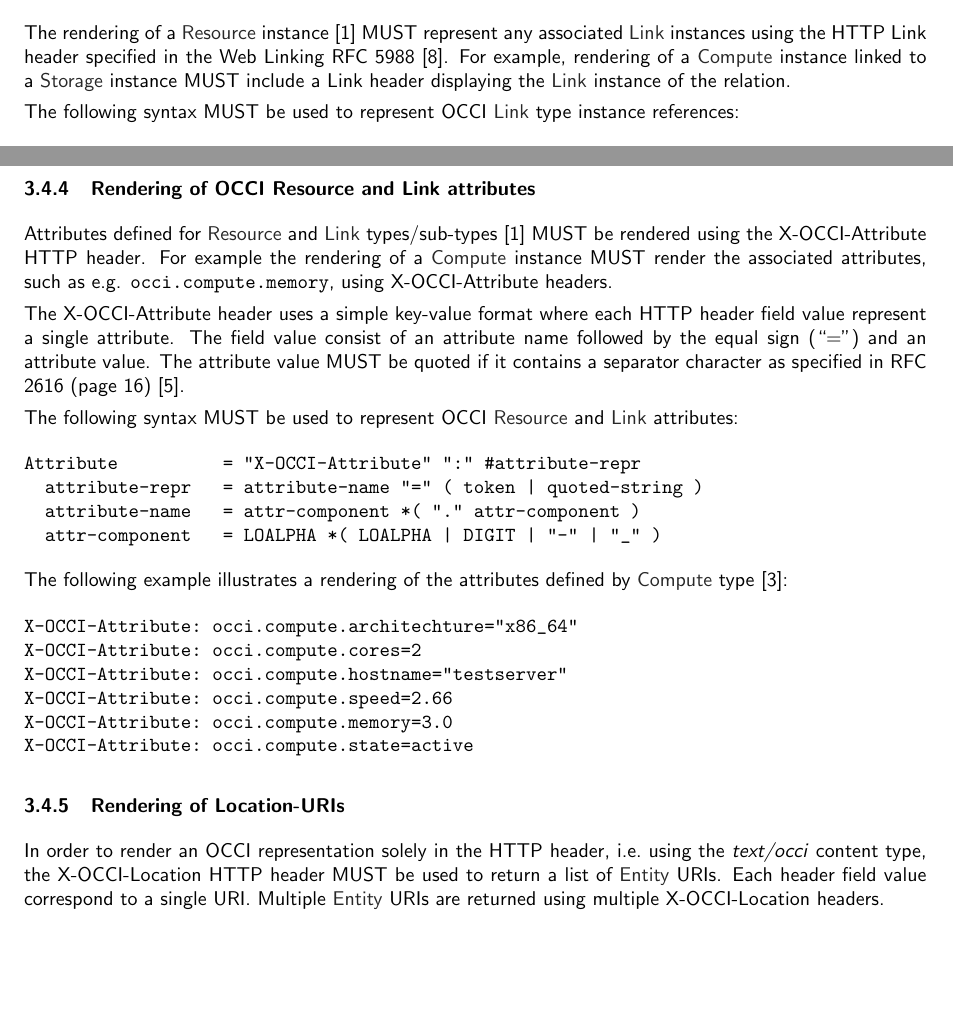
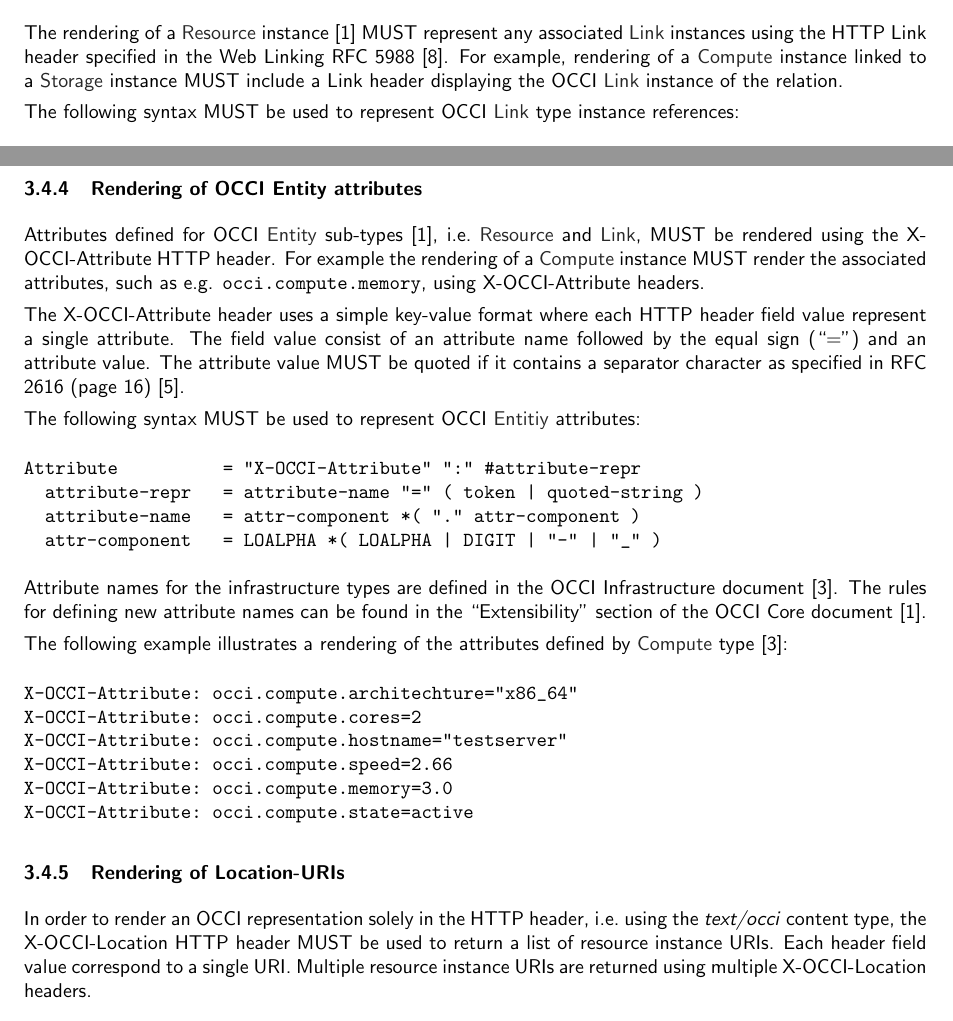
Before and after one commit to occiware/occi-wg, a LaTeX document (http_rendering.tex): two parts of pages 13 and 14 of 20, joined at a grey line, cut so that both start at the same text, the shorter picture padded with empty space. Compiled offline with pdfLaTeX.

Commit message:
- Say "HTTP header field value" instead of just "header value" - Say "Entity sub-type attributes" instead of Resource/Link attributes - Added note on attribute name definitions - Say "resource instance URI" instead of "Entity URI"
git-svn-id: file://localhost/tmp/svn2git/occi-wg/svn/trunk@393 03f8628b-ed47-4a1f-bca9-bd5ac709a1f8

```diff
--- a/http_rendering.tex
+++ b/http_rendering.tex
@@ -726,7 +726,7 @@ The rendering of a \hl{Resource} instance \cite{occi:core}
 MUST represent any associated \hl{Link} instances using the HTTP Link
 header specified in the Web Linking RFC 5988 \cite{rfc5988}.  For
 example, rendering of a \hl{Compute} instance linked to a \hl{Storage}
-instance MUST include a Link header displaying the \hl{Link} instance
+instance MUST include a Link header displaying the OCCI \hl{Link} instance
 of the relation.
 
 The following syntax MUST be used to represent OCCI \hl{Link} type
@@ -793,9 +793,10 @@ Link: </compute/123?action=start>;
     rel="http://schemas.ogf.org/occi/infrastructure/compute/action#start"
 \end{verbatim}
 
-\subsubsection{Rendering of OCCI Resource and Link attributes}
-Attributes defined for \hl{Resource} and \hl{Link} types/sub-types
-\cite{occi:core} MUST be rendered using the X-OCCI-Attribute HTTP header.  For
+\subsubsection{Rendering of OCCI Entity attributes}
+Attributes defined for OCCI \hl{Entity} sub-types \cite{occi:core},
+i.e.~\hl{Resource} and \hl{Link}, MUST be rendered using the X-OCCI-Attribute
+HTTP header. For
 example the rendering of a \hl{Compute} instance MUST render the associated
 attributes, such as e.g. \texttt{occi.compute.memory}, using X-OCCI-Attribute
 headers.
@@ -806,14 +807,18 @@ attribute name followed by the equal sign (``='') and an attribute value. The
 attribute value MUST be quoted if it contains a separator character as
 specified in RFC 2616 (page 16) \cite{rfc2616}.
 
-The following syntax MUST be used to represent OCCI \hl{Resource} and \hl{Link}
-attributes:
+The following syntax MUST be used to represent OCCI \hl{Entitiy} attributes:
 \begin{verbatim}
 Attribute          = "X-OCCI-Attribute" ":" #attribute-repr
   attribute-repr   = attribute-name "=" ( token | quoted-string )
   attribute-name   = attr-component *( "." attr-component )
   attr-component   = LOALPHA *( LOALPHA | DIGIT | "-" | "_" )
 \end{verbatim}
+
+Attribute names for the infrastructure types are defined in the OCCI
+Infrastructure document \cite{occi:infrastructure}.  The rules for defining new
+attribute names can be found in the ``Extensibility'' section of the OCCI Core
+document \cite{occi:core}.
 
 The following example illustrates a rendering of the attributes defined by
 \hl{Compute} type \cite{occi:infrastructure}:
@@ -829,8 +834,8 @@ X-OCCI-Attribute: occi.compute.state=active
 \subsubsection{Rendering of Location-URIs}
 In order to render an OCCI representation solely in the HTTP header, i.e.~using
 the \textit{text/occi} content type, the X-OCCI-Location HTTP header MUST be
-used to return a list of \hl{Entity} URIs. Each header field value correspond
-to a single URI. Multiple \hl{Entity} URIs are returned using multiple
+used to return a list of resource instance URIs. Each header field value correspond
+to a single URI. Multiple resource instance URIs are returned using multiple
 X-OCCI-Location headers.
 
 \begin{verbatim}
```
Also changed, not shown: http_rendering.tex (10 more changed lines).
